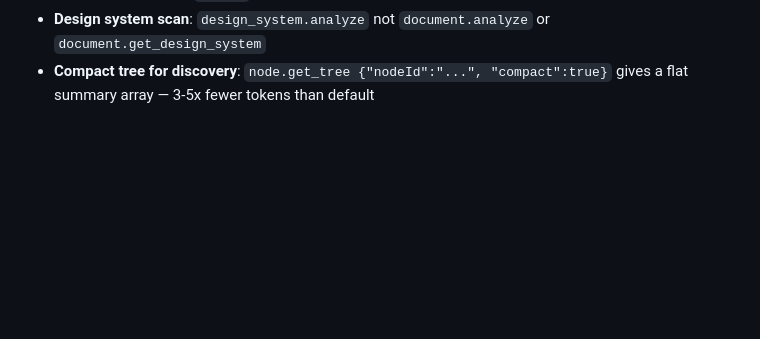
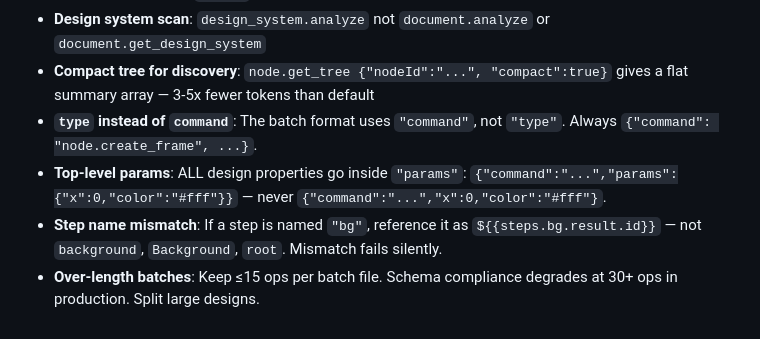
Before and after one commit to nerveband/ai-happy-design, a Markdown page: skills/ai-happy-design/SKILL.md, the part around one of its changes. Drawn GitHub-style; blank space fills up the shorter version.

```diff
--- a/skills/ai-happy-design/SKILL.md
+++ b/skills/ai-happy-design/SKILL.md
@@ -444,3 +484,7 @@ ai-happy-design tools                                 # full tool catalog
 - **Wrong domain for layer ops**: Use `layer.group` / `layer.bring_to_front` / `layer.send_to_back` — these are NOT under `node.*`
 - **Design system scan**: `design_system.analyze` not `document.analyze` or `document.get_design_system`
 - **Compact tree for discovery**: `node.get_tree {"nodeId":"...", "compact":true}` gives a flat summary array — 3-5x fewer tokens than default
+- **`type` instead of `command`**: The batch format uses `"command"`, not `"type"`. Always `{"command": "node.create_frame", ...}`.
+- **Top-level params**: ALL design properties go inside `"params"`: `{"command":"...","params":{"x":0,"color":"#fff"}}` — never `{"command":"...","x":0,"color":"#fff"}`.
+- **Step name mismatch**: If a step is named `"bg"`, reference it as `${{steps.bg.result.id}}` — not `background`, `Background`, `root`. Mismatch fails silently.
+- **Over-length batches**: Keep ≤15 ops per batch file. Schema compliance degrades at 30+ ops in production. Split large designs.
```
Also changed, not shown: other parts of skills/ai-happy-design/SKILL.md (+40 -0 lines).
